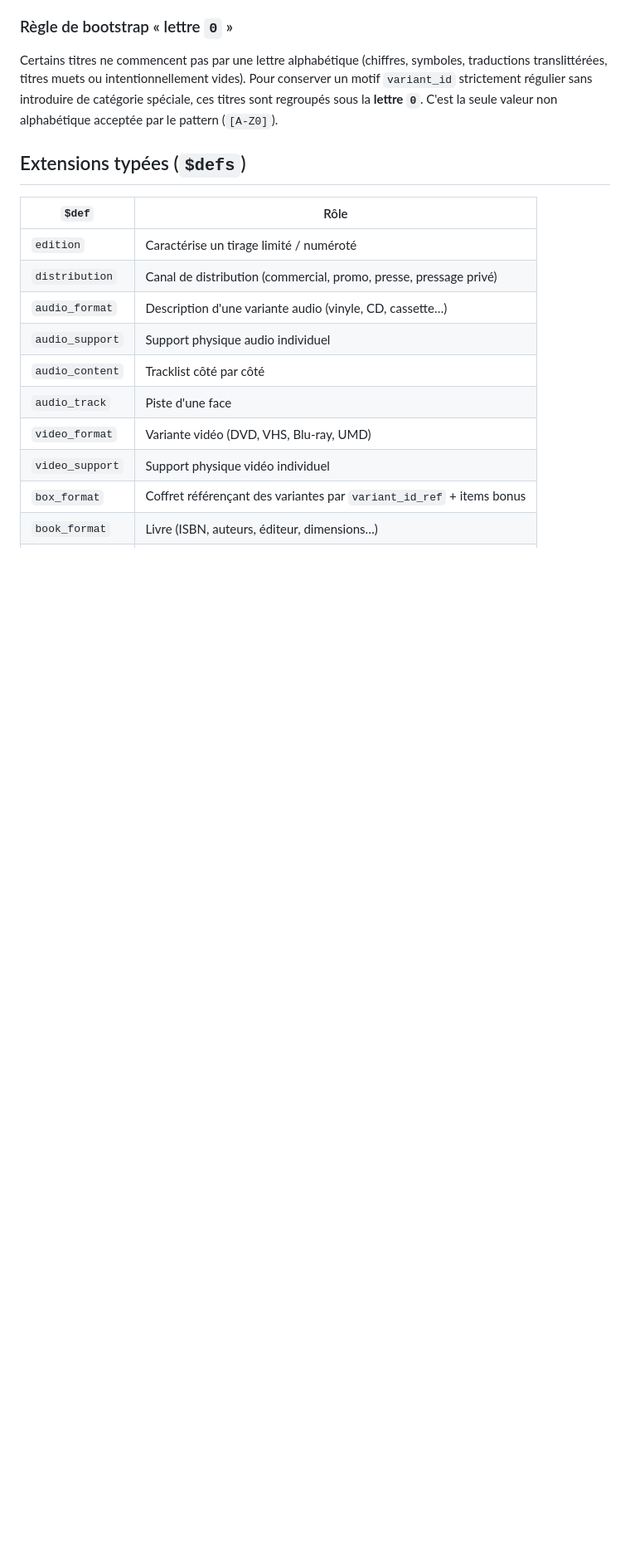
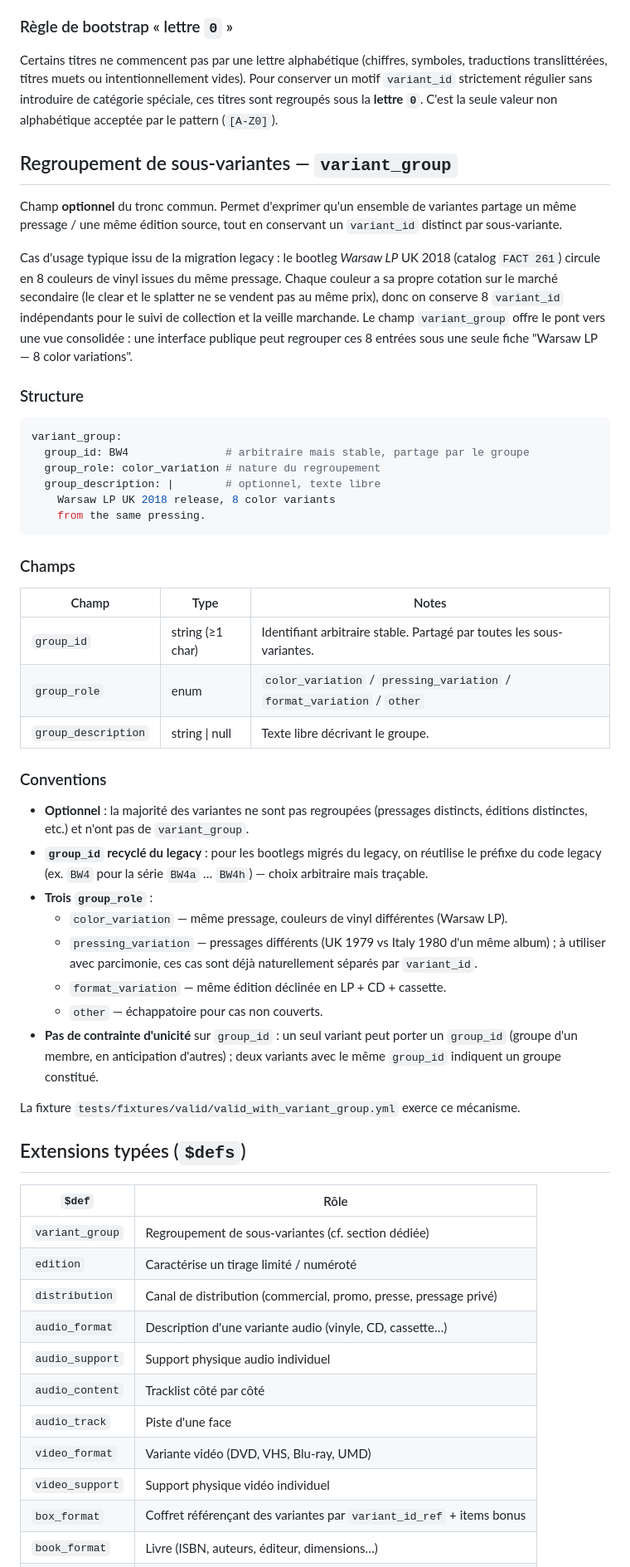
Before and after one commit to AdminQuest/joy-division-releases, a Markdown page: docs/schema.md, the part around the change. Shown at 83% size. GitHub-like rendering; blank space fills up the shorter version.

Commit message:
Document variant_group convention
- Ajoute une section dediee qui explique le cas d'usage (Warsaw LP UK
  2018, 8 couleurs issues du meme pressage), la structure du champ, et
  les conventions de remplissage : group_id recycle du code legacy
  quand applicable, group_role parmi color_variation /
  pressing_variation / format_variation / other.
- Note explicite : pas de contrainte d'unicite sur group_id, deux
  variants avec le meme group_id constituent le groupe.
- Reference la fixture valid_with_variant_group.yml.
- Ajoute variant_group au tableau recapitulatif des $defs.

````diff
--- a/docs/schema.md
+++ b/docs/schema.md
@@ -112,10 +112,60 @@ strictement régulier sans introduire de catégorie spéciale, ces titres
 sont regroupés sous la **lettre `0`**. C'est la seule valeur non
 alphabétique acceptée par le pattern (`[A-Z0]`).
 
+## Regroupement de sous-variantes — `variant_group`
+
+Champ **optionnel** du tronc commun. Permet d'exprimer qu'un ensemble
+de variantes partage un même pressage / une même édition source, tout
+en conservant un `variant_id` distinct par sous-variante.
+
+Cas d'usage typique issu de la migration legacy : le bootleg
+*Warsaw LP* UK 2018 (catalog `FACT 261`) circule en 8 couleurs de
+vinyl issues du même pressage. Chaque couleur a sa propre cotation
+sur le marché secondaire (le clear et le splatter ne se vendent pas
+au même prix), donc on conserve 8 `variant_id` indépendants pour le
+suivi de collection et la veille marchande. Le champ
+`variant_group` offre le pont vers une vue consolidée : une interface
+publique peut regrouper ces 8 entrées sous une seule fiche
+"Warsaw LP — 8 color variations".
+
+### Structure
+
+```yaml
+variant_group:
+  group_id: BW4               # arbitraire mais stable, partage par le groupe
+  group_role: color_variation # nature du regroupement
+  group_description: |        # optionnel, texte libre
+    Warsaw LP UK 2018 release, 8 color variants
+    from the same pressing.
+```
+
+### Champs
+
+| Champ               | Type                | Notes                                                                       |
+|---------------------|---------------------|-----------------------------------------------------------------------------|
+| `group_id`          | string (≥1 char)    | Identifiant arbitraire stable. Partagé par toutes les sous-variantes.       |
+| `group_role`        | enum                | `color_variation` / `pressing_variation` / `format_variation` / `other`     |
+| `group_description` | string \| null      | Texte libre décrivant le groupe.                                            |
+
+### Conventions
+
+- **Optionnel** : la majorité des variantes ne sont pas regroupées (pressages distincts, éditions distinctes, etc.) et n'ont pas de `variant_group`.
+- **`group_id` recyclé du legacy** : pour les bootlegs migrés du legacy, on réutilise le préfixe du code legacy (ex. `BW4` pour la série `BW4a` … `BW4h`) — choix arbitraire mais traçable.
+- **Trois `group_role`** :
+  - `color_variation` — même pressage, couleurs de vinyl différentes (Warsaw LP).
+  - `pressing_variation` — pressages différents (UK 1979 vs Italy 1980 d'un même album) ; à utiliser avec parcimonie, ces cas sont déjà naturellement séparés par `variant_id`.
+  - `format_variation` — même édition déclinée en LP + CD + cassette.
+  - `other` — échappatoire pour cas non couverts.
+- **Pas de contrainte d'unicité** sur `group_id` : un seul variant peut porter un `group_id` (groupe d'un membre, en anticipation d'autres) ; deux variants avec le même `group_id` indiquent un groupe constitué.
+
+La fixture `tests/fixtures/valid/valid_with_variant_group.yml` exerce
+ce mécanisme.
+
 ## Extensions typées (`$defs`)
 
 | `$def`             | Rôle                                                                 |
 |--------------------|----------------------------------------------------------------------|
+| `variant_group`    | Regroupement de sous-variantes (cf. section dédiée)                  |
 | `edition`          | Caractérise un tirage limité / numéroté                              |
 | `distribution`     | Canal de distribution (commercial, promo, presse, pressage privé)    |
 | `audio_format`     | Description d'une variante audio (vinyle, CD, cassette…)             |
````
